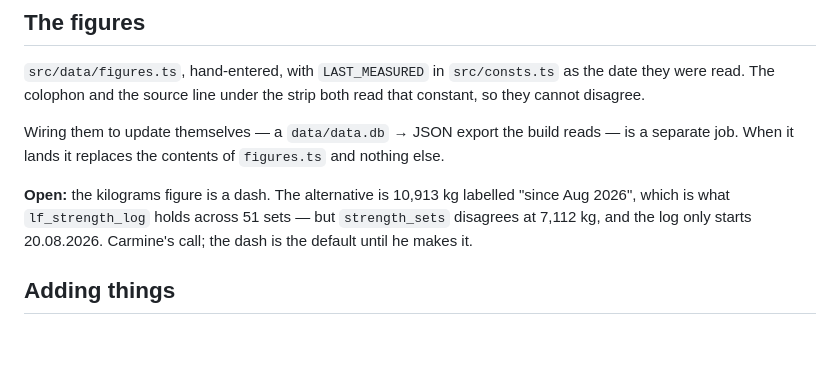
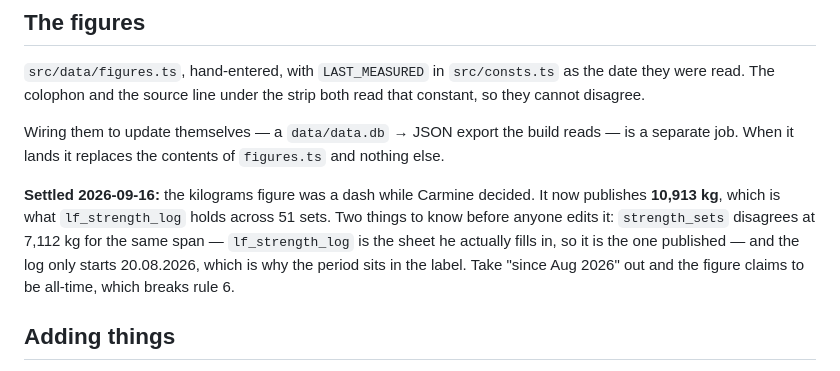
Before and after one commit to ragonc/ragonc.github.io, a Markdown page: design.md, the part around the change. Drawn GitHub-style; blank space fills up the shorter version.

Commit message:
design.md: the kilograms figure is settled, not open
Co-Authored-By: Claude Opus 5 <noreply@anthropic.com>
Claude-Session: https://claude.ai/code/session_017GFyBmZUQPdjT5rk1pQJdR

```diff
--- a/design.md
+++ b/design.md
@@ -115,10 +115,13 @@ Wiring them to update themselves — a `data/data.db` → JSON export the build
 — is a separate job. When it lands it replaces the contents of `figures.ts` and
 nothing else.
 
-**Open:** the kilograms figure is a dash. The alternative is 10,913 kg labelled
-"since Aug 2026", which is what `lf_strength_log` holds across 51 sets — but
-`strength_sets` disagrees at 7,112 kg, and the log only starts 20.08.2026.
-Carmine's call; the dash is the default until he makes it.
+**Settled 2026-09-16:** the kilograms figure was a dash while Carmine decided. It
+now publishes **10,913 kg**, which is what `lf_strength_log` holds across 51 sets.
+Two things to know before anyone edits it: `strength_sets` disagrees at 7,112 kg for
+the same span — `lf_strength_log` is the sheet he actually fills in, so it is the one
+published — and the log only starts 20.08.2026, which is why the period sits in the
+label. Take "since Aug 2026" out and the figure claims to be all-time, which breaks
+rule 6.
 
 ## Adding things
 
```
